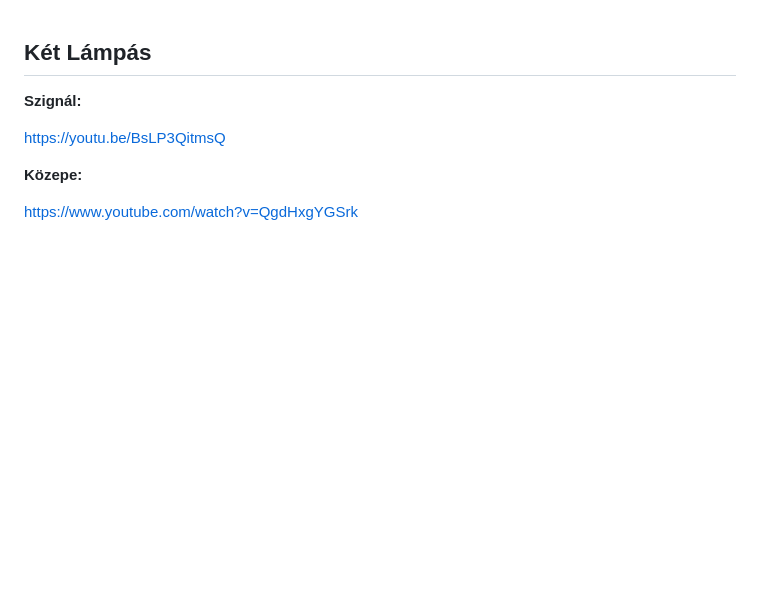
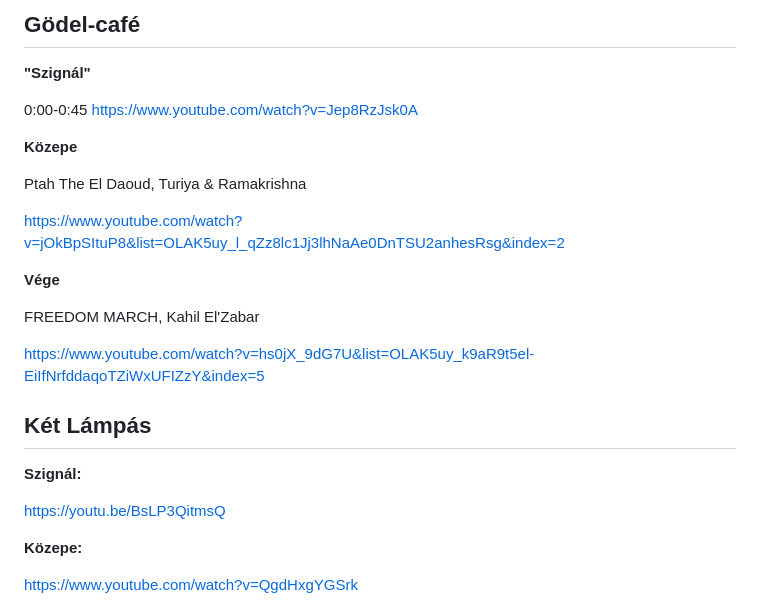
Before and after one commit to mozow01/InfoMC, a Markdown page: kl.md, the part around the change. Rendered like a GitHub page; blank space fills up the shorter version.

```diff
--- a/kl.md
+++ b/kl.md
@@ -1,3 +1,22 @@
+## Gödel-café
+
+**"Szignál"**
+
+0:00-0:45
+https://www.youtube.com/watch?v=Jep8RzJsk0A
+
+**Közepe**
+
+Ptah The El Daoud, Turiya & Ramakrishna
+
+https://www.youtube.com/watch?v=jOkBpSItuP8&list=OLAK5uy_l_qZz8lc1Jj3lhNaAe0DnTSU2anhesRsg&index=2
+
+**Vége**
+
+FREEDOM MARCH, Kahil El'Zabar
+
+https://www.youtube.com/watch?v=hs0jX_9dG7U&list=OLAK5uy_k9aR9t5el-EiIfNrfddaqoTZiWxUFIZzY&index=5
+
 ## Két Lámpás
 
 **Szignál:**
```
